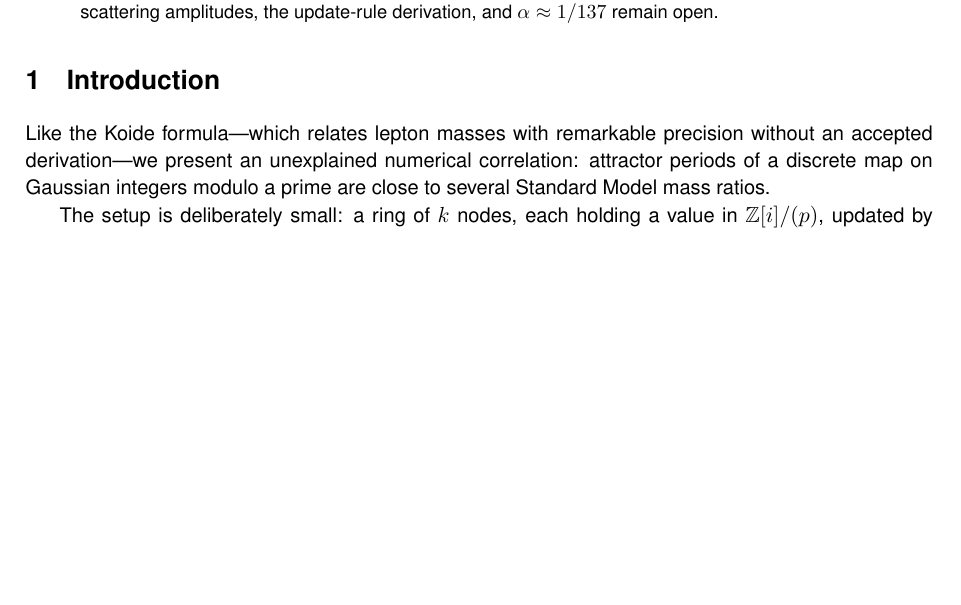
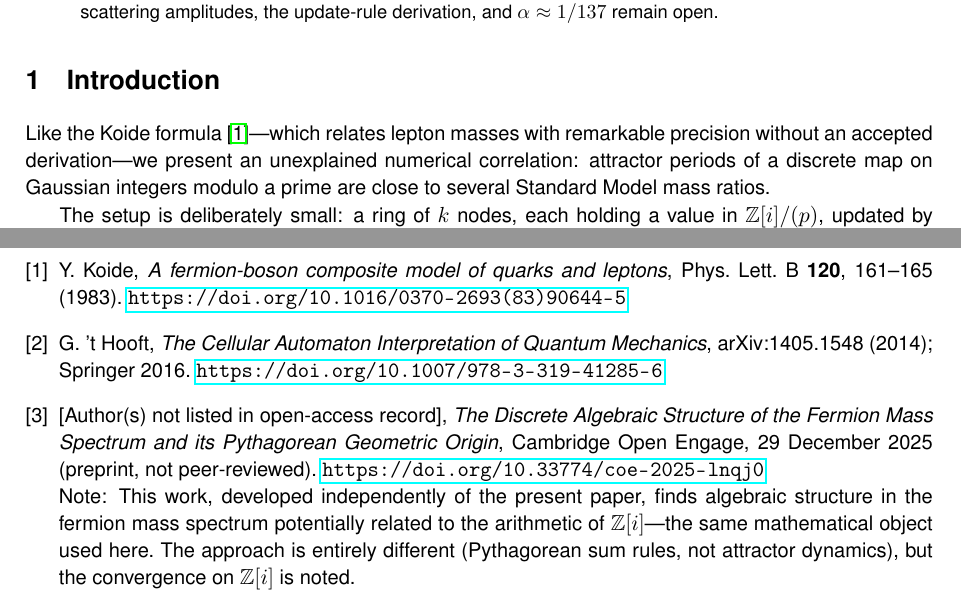
Before and after one commit to reinehr/finite-precision-loop-mechanics, a LaTeX paper (latex/preprint.tex): part of page 1 of 5 before the commit and two parts of pages 1 and 6 of 6 after it, the two joined at a grey line, cut so that both start at the same text, the shorter picture padded with empty space. Compiled offline with pdfLaTeX.

Commit message:
Add references: Koide 1983, 't Hooft 2014, Cambridge Open Engage 2025.
- latex/preprint.tex: proper \thebibliography section with three entries;
  \cite{koide1983} wired into the introduction sentence
- README.md: "Related Work" section with DOI links and brief context for
  each reference, including the convergence note on Z[i] with the
  independent Cambridge 2025 preprint

Co-authored-by: Cursor <cursoragent@cursor.com>

```diff
--- a/latex/preprint.tex
+++ b/latex/preprint.tex
@@ -29,7 +29,7 @@ Attractor periods of a finite dynamical system on the Gaussian-integer ring $\ma
 \section{Introduction}
 %------------------------------------------------------------------------------
 
-Like the Koide formula---which relates lepton masses with remarkable precision without an accepted derivation---we present an unexplained numerical correlation: attractor periods of a discrete map on Gaussian integers modulo a prime are close to several Standard Model mass ratios.
+Like the Koide formula~\cite{koide1983}---which relates lepton masses with remarkable precision without an accepted derivation---we present an unexplained numerical correlation: attractor periods of a discrete map on Gaussian integers modulo a prime are close to several Standard Model mass ratios.
 
 The setup is deliberately small: a ring of $k$ nodes, each holding a value in $\mathbb{Z}[i]/(p)$, updated by $z \to z^2 + w_L z_L + w_R z_R$ (mod $p$). Since the state space is finite, every orbit eventually enters a cycle. We compare the resulting periods and period ratios to mass-ratio targets.
 
@@ -263,4 +263,36 @@ Key upstream scripts are \texttt{significance\_test.py}, \texttt{significance\_v
 
 The author thanks early critical readers and tool-assisted reviewers for helping separate the narrow numerical observation from the broader speculative framework.
 
+%------------------------------------------------------------------------------
+\begin{thebibliography}{9}
+%------------------------------------------------------------------------------
+
+\bibitem{koide1983}
+Y.~Koide,
+\textit{A fermion-boson composite model of quarks and leptons},
+Phys.\ Lett.\ B \textbf{120}, 161--165 (1983).
+\url{https://doi.org/10.1016/0370-2693(83)90644-5}
+
+\bibitem{thooft2014}
+G.~'t~Hooft,
+\textit{The Cellular Automaton Interpretation of Quantum Mechanics},
+arXiv:1405.1548 (2014); Springer 2016.
+\url{https://doi.org/10.1007/978-3-319-41285-6}
+
+\bibitem{cambridge2025}
+[Author(s) not listed in open-access record],
+\textit{The Discrete Algebraic Structure of the Fermion Mass Spectrum
+and its Pythagorean Geometric Origin},
+Cambridge Open Engage, 29 December 2025 (preprint, not peer-reviewed).
+\url{https://doi.org/10.33774/coe-2025-lnqj0}
+\newline
+Note: This work, developed independently of the present paper, finds
+algebraic structure in the fermion mass spectrum potentially related to
+the arithmetic of $\mathbb{Z}[i]$---the same mathematical object used
+here. The approach is entirely different (Pythagorean sum rules,
+not attractor dynamics), but the convergence on $\mathbb{Z}[i]$ is
+noted.
+
+\end{thebibliography}
+
 \end{document}
```
Also changed, not shown: README.md.
